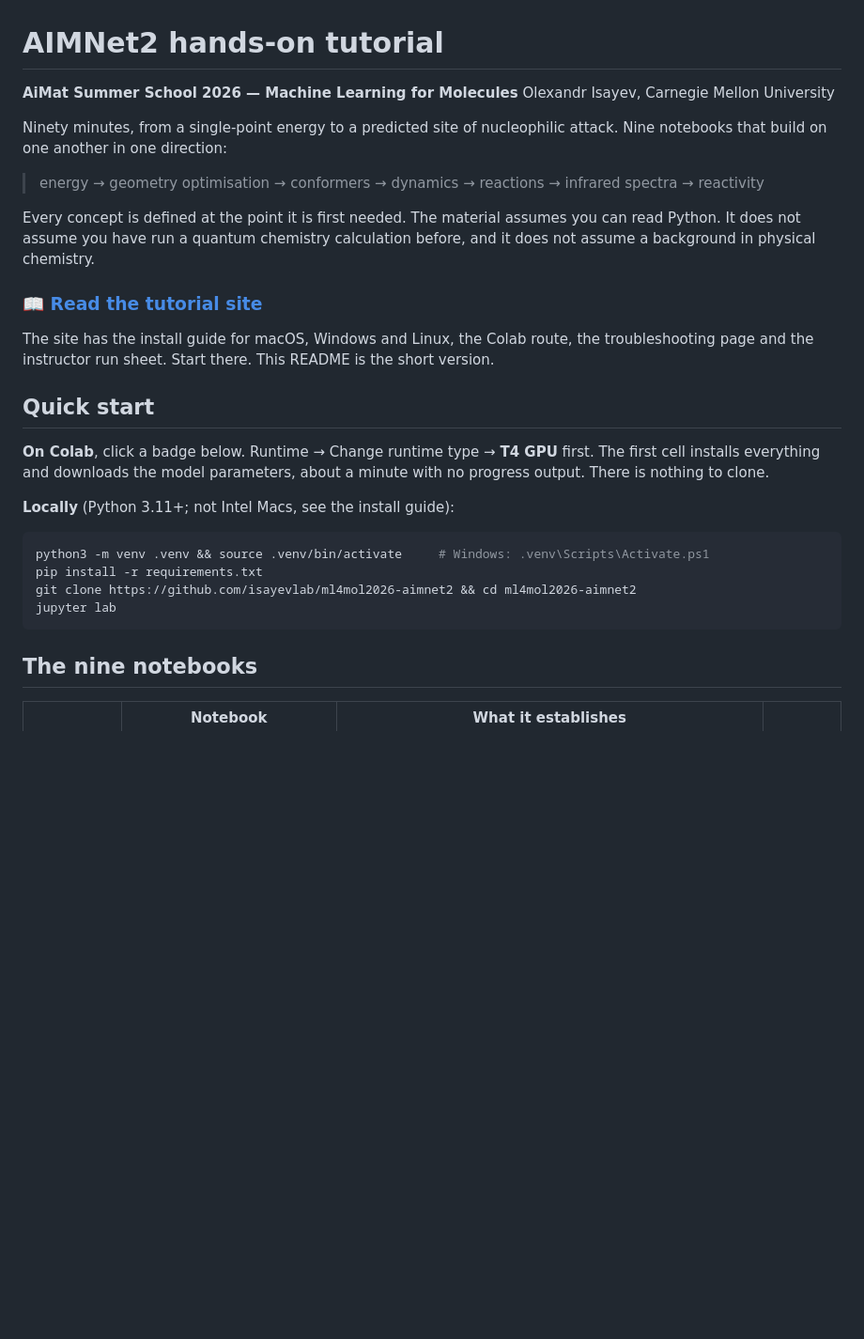
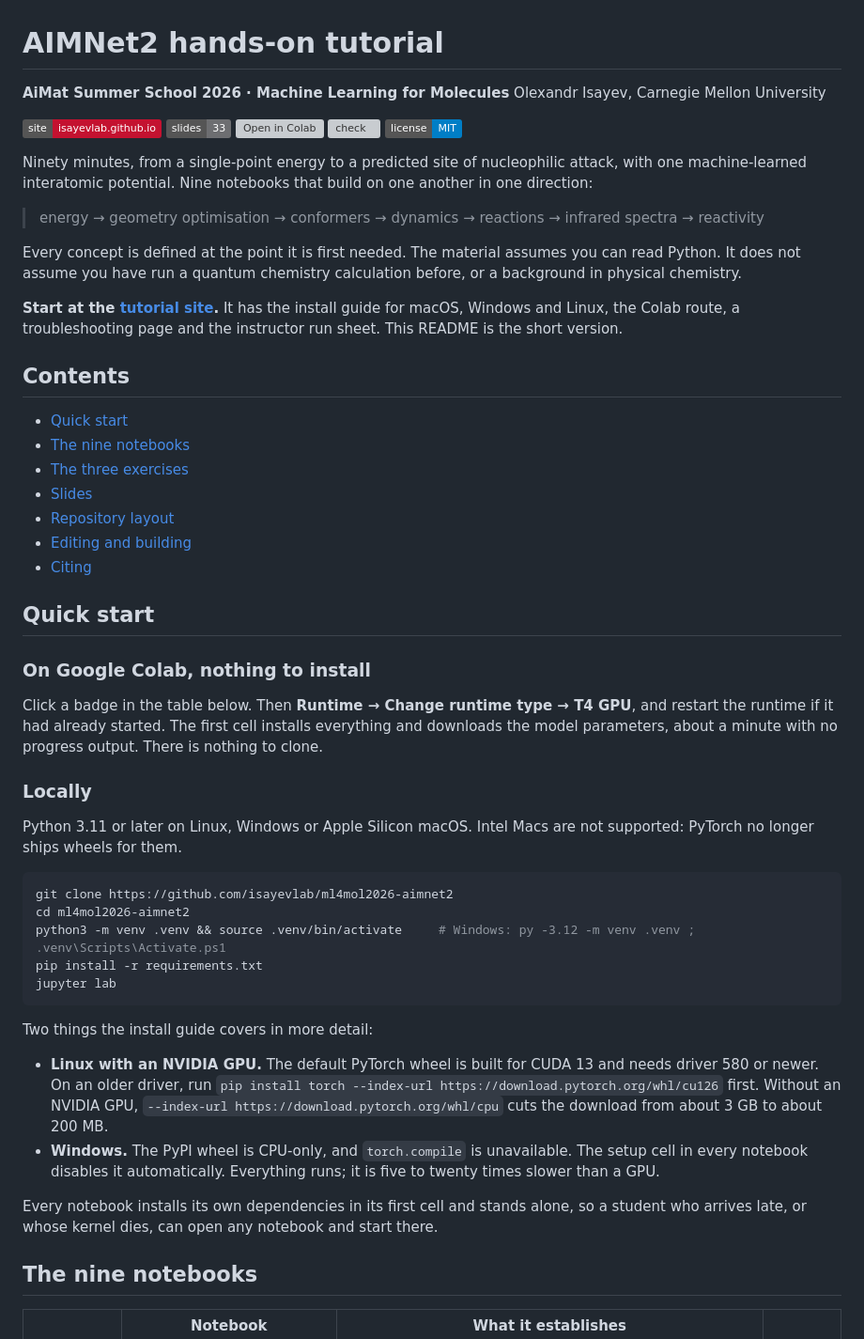
Before and after one commit to isayevlab/ml4mol2026-aimnet2, a Markdown page: README.md, the part around one of its changes. Shown at 94% size. GitHub-like rendering; badges without logos; blank space fills up the shorter version; grey boxes are pictures that could not be loaded.

````diff
--- a/README.md
+++ b/README.md
@@ -1,37 +1,74 @@
 # AIMNet2 hands-on tutorial
 
-**AiMat Summer School 2026 — Machine Learning for Molecules**
+**AiMat Summer School 2026 · Machine Learning for Molecules**
 Olexandr Isayev, Carnegie Mellon University
 
+[![Tutorial site](https://img.shields.io/badge/site-isayevlab.github.io-C41230)](https://isayevlab.github.io/ml4mol2026-aimnet2/)
+[![Slides](https://img.shields.io/badge/slides-33-6D6E71)](https://isayevlab.github.io/ml4mol2026-aimnet2/slides/)
+[![Open in Colab](https://colab.research.google.com/assets/colab-badge.svg)](https://colab.research.google.com/github/isayevlab/ml4mol2026-aimnet2/blob/main/notebooks/0_orientation.ipynb)
+[![check](https://github.com/isayevlab/ml4mol2026-aimnet2/actions/workflows/check.yml/badge.svg)](https://github.com/isayevlab/ml4mol2026-aimnet2/actions/workflows/check.yml)
+[![License: MIT](https://img.shields.io/badge/license-MIT-blue.svg)](LICENSE)
+
 Ninety minutes, from a single-point energy to a predicted site of nucleophilic
-attack. Nine notebooks that build on one another in one direction:
+attack, with one machine-learned interatomic potential. Nine notebooks that build
+on one another in one direction:
 
 > energy → geometry optimisation → conformers → dynamics → reactions → infrared spectra → reactivity
 
-Every concept is defined at the point it is first needed. The material assumes you
-can read Python. It does not assume you have run a quantum chemistry calculation
-before, and it does not assume a background in physical chemistry.
+Every concept is defined at the point it is first needed. The material assumes
+you can read Python. It does not assume you have run a quantum chemistry
+calculation before, or a background in physical chemistry.
 
-### 📖 **[Read the tutorial site](https://isayevlab.github.io/ml4mol2026-aimnet2/)**
+**Start at the [tutorial site](https://isayevlab.github.io/ml4mol2026-aimnet2/).**
+It has the install guide for macOS, Windows and Linux, the Colab route, a
+troubleshooting page and the instructor run sheet. This README is the short version.
 
-The site has the install guide for macOS, Windows and Linux, the Colab route, the
-troubleshooting page and the instructor run sheet. Start there. This README is the
-short version.
+## Contents
+
+- [Quick start](#quick-start)
+- [The nine notebooks](#the-nine-notebooks)
+- [The three exercises](#the-three-exercises)
+- [Slides](#slides)
+- [Repository layout](#repository-layout)
+- [Editing and building](#editing-and-building)
+- [Citing](#citing)
 
 ## Quick start
 
-**On Colab**, click a badge below. Runtime → Change runtime type → **T4 GPU** first.
-The first cell installs everything and downloads the model parameters, about a
-minute with no progress output. There is nothing to clone.
+### On Google Colab, nothing to install
 
-**Locally** (Python 3.11+; not Intel Macs, see the install guide):
+Click a badge in the table below. Then **Runtime → Change runtime type → T4 GPU**,
+and restart the runtime if it had already started. The first cell installs
+everything and downloads the model parameters, about a minute with no progress
+output. There is nothing to clone.
+
+### Locally
+
+Python 3.11 or later on Linux, Windows or Apple Silicon macOS. Intel Macs are not
+supported: PyTorch no longer ships wheels for them.
 
 ```bash
-python3 -m venv .venv && source .venv/bin/activate     # Windows: .venv\Scripts\Activate.ps1
+git clone https://github.com/isayevlab/ml4mol2026-aimnet2
+cd ml4mol2026-aimnet2
+python3 -m venv .venv && source .venv/bin/activate     # Windows: py -3.12 -m venv .venv ; .venv\Scripts\Activate.ps1
 pip install -r requirements.txt
-git clone https://github.com/isayevlab/ml4mol2026-aimnet2 && cd ml4mol2026-aimnet2
 jupyter lab
 ```
+
+Two things the install guide covers in more detail:
+
+- **Linux with an NVIDIA GPU.** The default PyTorch wheel is built for CUDA 13
+  and needs driver 580 or newer. On an older driver, run
+  `pip install torch --index-url https://download.pytorch.org/whl/cu126` first.
+  Without an NVIDIA GPU, `--index-url https://download.pytorch.org/whl/cpu` cuts
+  the download from about 3 GB to about 200 MB.
+- **Windows.** The PyPI wheel is CPU-only, and `torch.compile` is unavailable.
+  The setup cell in every notebook disables it automatically. Everything runs;
+  it is five to twenty times slower than a GPU.
+
+Every notebook installs its own dependencies in its first cell and stands alone,
+so a student who arrives late, or whose kernel dies, can open any notebook and
+start there.
 
 ## The nine notebooks
 
````
Also changed, not shown: other parts of README.md (+45 -38 lines).
